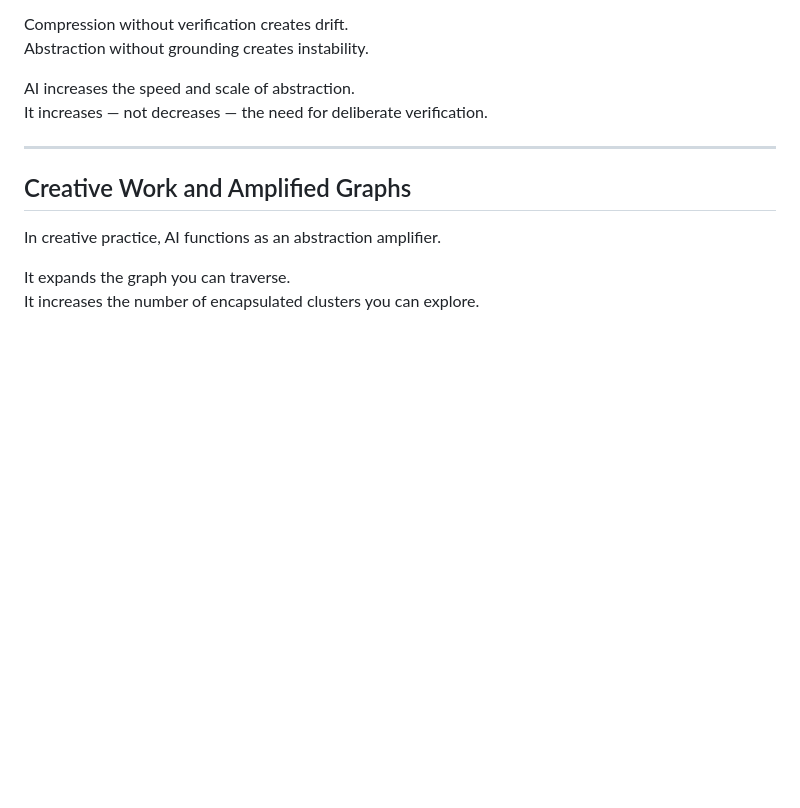
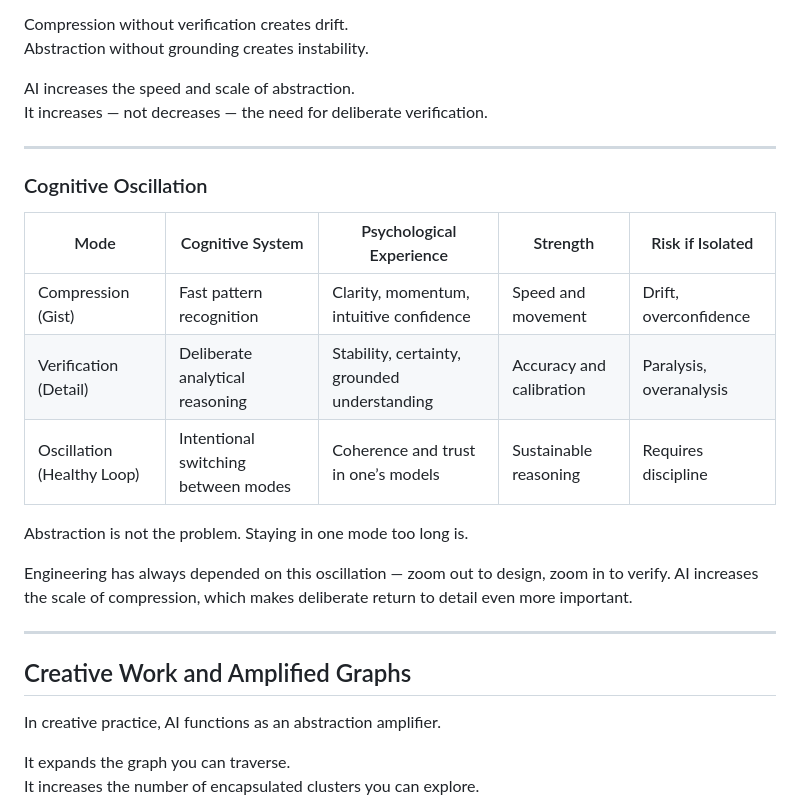
Before and after one commit to egohygiene/articles, a Markdown page: articles/2026-03-no-black-box/published.md, the part around the change. GitHub-like rendering; blank space fills up the shorter version.

```diff
--- a/articles/2026-03-no-black-box/published.md
+++ b/articles/2026-03-no-black-box/published.md
@@ -107,6 +107,20 @@ It increases — not decreases — the need for deliberate verification.
 
 ---
 
+### Cognitive Oscillation
+
+| Mode | Cognitive System | Psychological Experience | Strength | Risk if Isolated |
+|------|------------------|--------------------------|----------|------------------|
+| Compression (Gist) | Fast pattern recognition | Clarity, momentum, intuitive confidence | Speed and movement | Drift, overconfidence |
+| Verification (Detail) | Deliberate analytical reasoning | Stability, certainty, grounded understanding | Accuracy and calibration | Paralysis, overanalysis |
+| Oscillation (Healthy Loop) | Intentional switching between modes | Coherence and trust in one’s models | Sustainable reasoning | Requires discipline |
+
+Abstraction is not the problem. Staying in one mode too long is.
+
+Engineering has always depended on this oscillation — zoom out to design, zoom in to verify. AI increases the scale of compression, which makes deliberate return to detail even more important.
+
+---
+
 ## Creative Work and Amplified Graphs
 
 In creative practice, AI functions as an abstraction amplifier.
```
